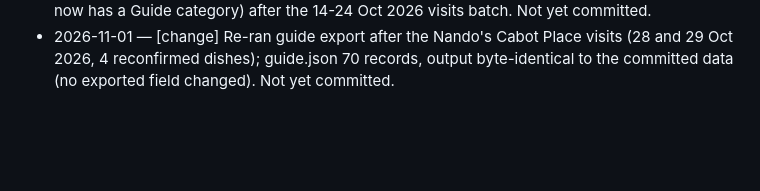
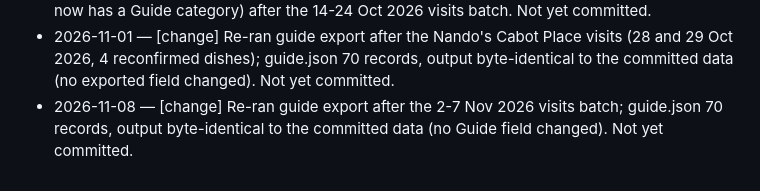
Before and after one commit to HamishLacmane/HamilinGuide, a Markdown page: PROJECT_LOG.md, the part around the change. Drawn GitHub-style; blank space fills up the shorter version.

Commit message:
Log the 2-7 Nov 2026 visits export (no Guide data change)
The batch changed no field in data/guide.json (byte-identical, 70
restaurants), so only the project log changes.

```diff
--- a/PROJECT_LOG.md
+++ b/PROJECT_LOG.md
@@ -28,3 +28,4 @@ _Entries up to 2026-10-10 were backfilled from memory notes and CLAUDE.md histor
 - 2026-10-25 — [change] Agent prompts + AGENTS.md updated: temp files only inside the current project folder (Hamish's rule). Copies kept identical. Not yet committed.
 - 2026-10-25 — [change] Re-exported data/guide.json (70 restaurants, was 69; Pane Cunzato now has a Guide category) after the 14-24 Oct 2026 visits batch. Not yet committed.
 - 2026-11-01 — [change] Re-ran guide export after the Nando's Cabot Place visits (28 and 29 Oct 2026, 4 reconfirmed dishes); guide.json 70 records, output byte-identical to the committed data (no exported field changed). Not yet committed.
+- 2026-11-08 — [change] Re-ran guide export after the 2-7 Nov 2026 visits batch; guide.json 70 records, output byte-identical to the committed data (no Guide field changed). Not yet committed.
```
